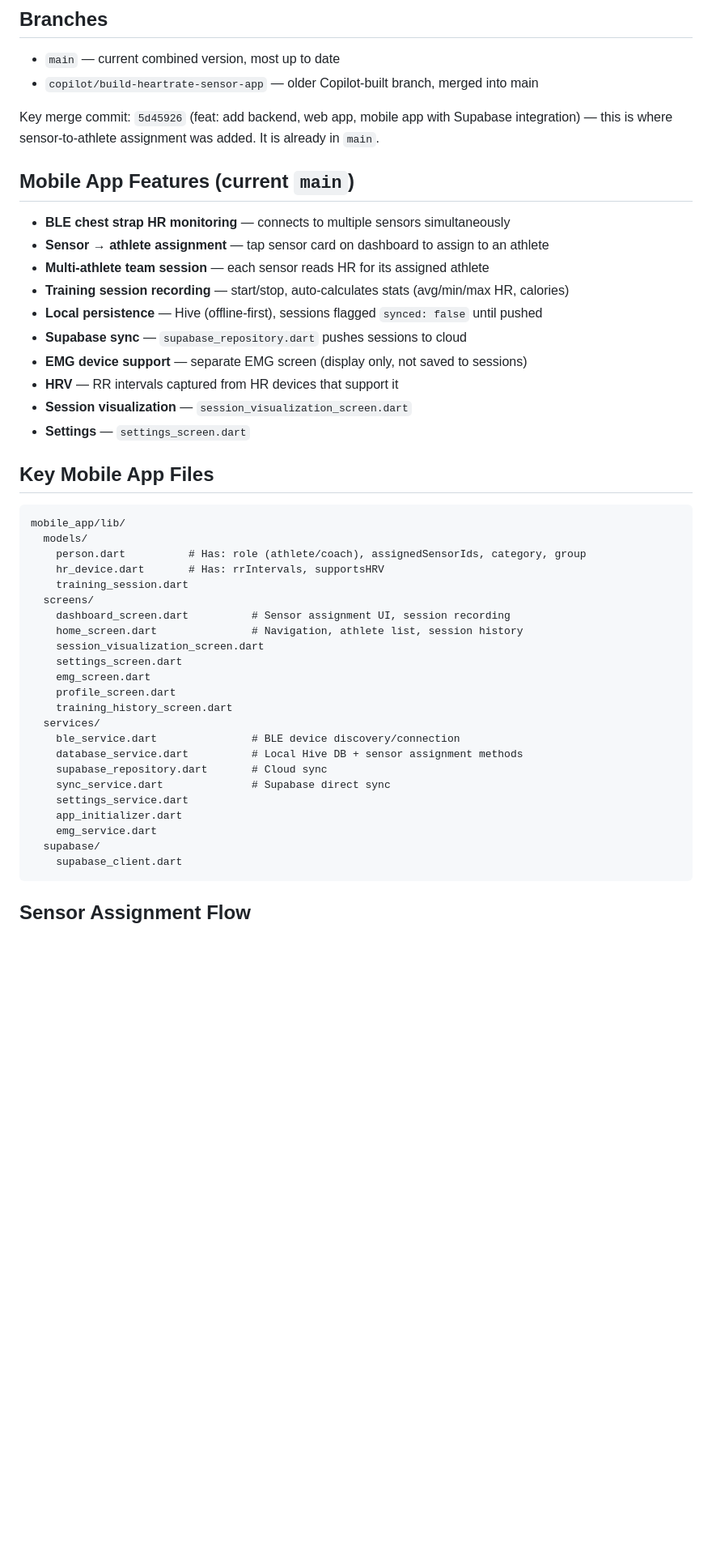
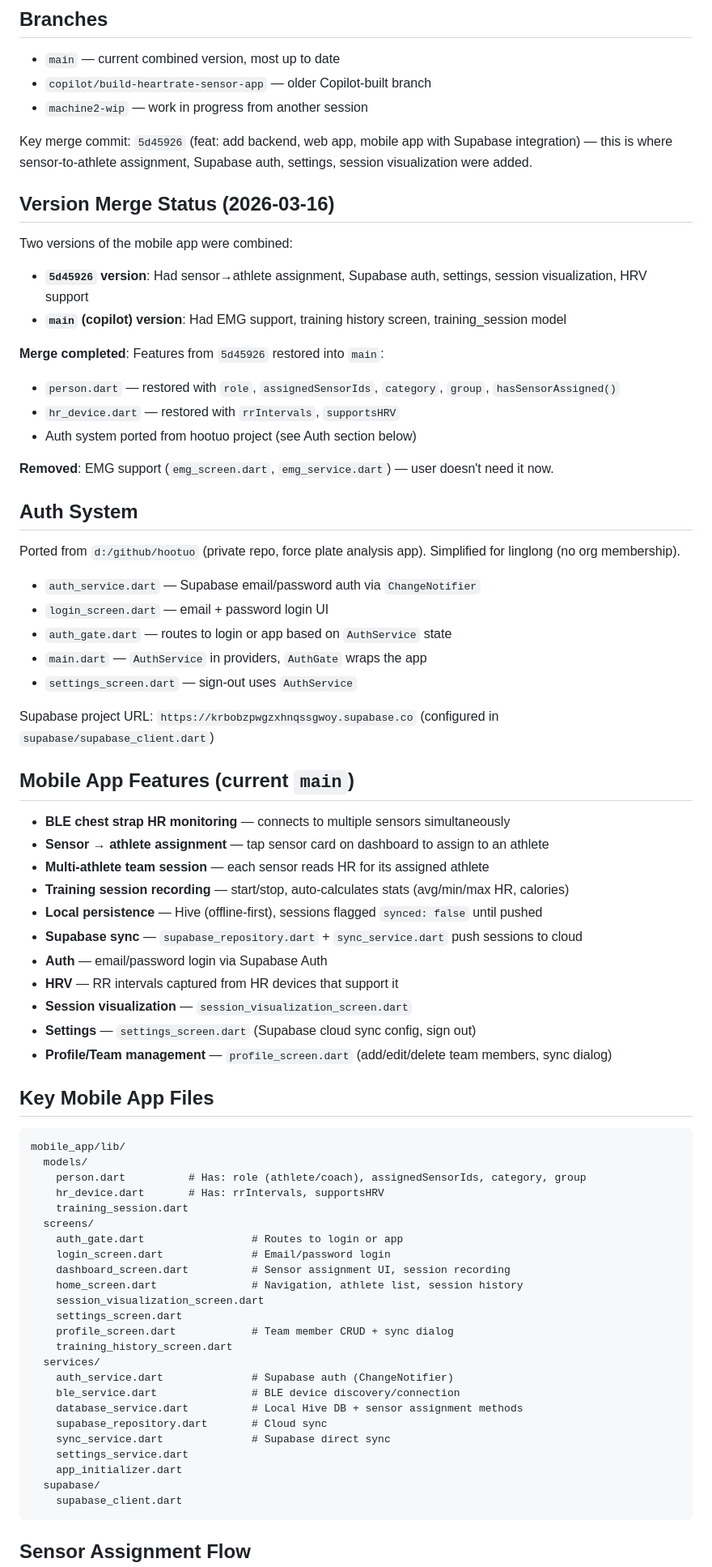
Before and after one commit to zhaojia511/linglong, a Markdown page: CLAUDE.md, the part around one of its changes. Shown at 81% size. GitHub-like rendering; blank space fills up the shorter version.

Commit message:
chore: auto-commit 2026-03-16 15:38

````diff
--- a/CLAUDE.md
+++ b/CLAUDE.md
@@ -10,9 +10,33 @@ Heart rate monitor platform for team sports coaching. Coaches monitor multiple a
 
 ## Branches
 - `main` — current combined version, most up to date
-- `copilot/build-heartrate-sensor-app` — older Copilot-built branch, merged into main
+- `copilot/build-heartrate-sensor-app` — older Copilot-built branch
+- `machine2-wip` — work in progress from another session
 
-Key merge commit: `5d45926` (feat: add backend, web app, mobile app with Supabase integration) — this is where sensor-to-athlete assignment was added. It is already in `main`.
+Key merge commit: `5d45926` (feat: add backend, web app, mobile app with Supabase integration) — this is where sensor-to-athlete assignment, Supabase auth, settings, session visualization were added.
+
+## Version Merge Status (2026-03-16)
+Two versions of the mobile app were combined:
+- **`5d45926` version**: Had sensor→athlete assignment, Supabase auth, settings, session visualization, HRV support
+- **`main` (copilot) version**: Had EMG support, training history screen, training_session model
+
+**Merge completed**: Features from `5d45926` restored into `main`:
+- `person.dart` — restored with `role`, `assignedSensorIds`, `category`, `group`, `hasSensorAssigned()`
+- `hr_device.dart` — restored with `rrIntervals`, `supportsHRV`
+- Auth system ported from hootuo project (see Auth section below)
+
+**Removed**: EMG support (`emg_screen.dart`, `emg_service.dart`) — user doesn't need it now.
+
+## Auth System
+Ported from `d:/github/hootuo` (private repo, force plate analysis app). Simplified for linglong (no org membership).
+
+- `auth_service.dart` — Supabase email/password auth via `ChangeNotifier`
+- `login_screen.dart` — email + password login UI
+- `auth_gate.dart` — routes to login or app based on `AuthService` state
+- `main.dart` — `AuthService` in providers, `AuthGate` wraps the app
+- `settings_screen.dart` — sign-out uses `AuthService`
+
+Supabase project URL: `https://krbobzpwgzxhnqssgwoy.supabase.co` (configured in `supabase/supabase_client.dart`)
 
 ## Mobile App Features (current `main`)
 - **BLE chest strap HR monitoring** — connects to multiple sensors simultaneously
@@ -20,11 +44,12 @@ Key merge commit: `5d45926` (feat: add backend, web app, mobile app with Supabas
 - **Multi-athlete team session** — each sensor reads HR for its assigned athlete
 - **Training session recording** — start/stop, auto-calculates stats (avg/min/max HR, calories)
 - **Local persistence** — Hive (offline-first), sessions flagged `synced: false` until pushed
-- **Supabase sync** — `supabase_repository.dart` pushes sessions to cloud
-- **EMG device support** — separate EMG screen (display only, not saved to sessions)
+- **Supabase sync** — `supabase_repository.dart` + `sync_service.dart` push sessions to cloud
+- **Auth** — email/password login via Supabase Auth
 - **HRV** — RR intervals captured from HR devices that support it
 - **Session visualization** — `session_visualization_screen.dart`
-- **Settings** — `settings_screen.dart`
+- **Settings** — `settings_screen.dart` (Supabase cloud sync config, sign out)
+- **Profile/Team management** — `profile_screen.dart` (add/edit/delete team members, sync dialog)
 
 ## Key Mobile App Files
 ```
@@ -34,21 +59,22 @@ mobile_app/lib/
     hr_device.dart       # Has: rrIntervals, supportsHRV
     training_session.dart
   screens/
+    auth_gate.dart                 # Routes to login or app
+    login_screen.dart              # Email/password login
     dashboard_screen.dart          # Sensor assignment UI, session recording
     home_screen.dart               # Navigation, athlete list, session history
     session_visualization_screen.dart
     settings_screen.dart
-    emg_screen.dart
-    profile_screen.dart
+    profile_screen.dart            # Team member CRUD + sync dialog
     training_history_screen.dart
   services/
+    auth_service.dart              # Supabase auth (ChangeNotifier)
     ble_service.dart               # BLE device discovery/connection
     database_service.dart          # Local Hive DB + sensor assignment methods
     supabase_repository.dart       # Cloud sync
     sync_service.dart              # Supabase direct sync
     settings_service.dart
     app_initializer.dart
-    emg_service.dart
   supabase/
     supabase_client.dart
 ```
````
Also changed, not shown: other parts of CLAUDE.md (+4 -2 lines).
